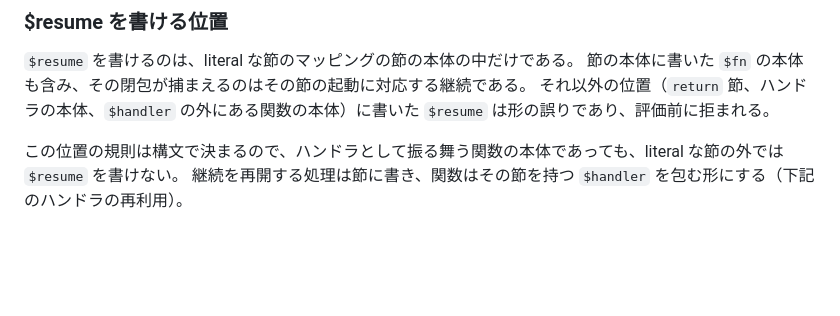
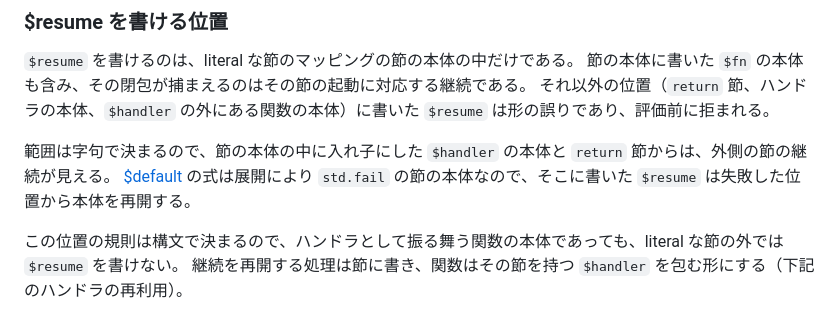
Before and after one commit to rinse/effectful-yaml, a Markdown page: docs/reference/handler.md, the part around the change. Drawn GitHub-style; blank space fills up the shorter version.

Commit message:
docs: reference に $resume の字句の範囲と $default の式の中の $resume を書き足す
Claude-Session: https://claude.ai/code/session_017QAyZARVGqLod5Qmr1c6Mr

```diff
--- a/docs/reference/handler.md
+++ b/docs/reference/handler.md
@@ -77,6 +77,9 @@ $in: 本体の式
 `$resume` を書けるのは、literal な節のマッピングの節の本体の中だけである。
 節の本体に書いた `$fn` の本体も含み、その閉包が捕まえるのはその節の起動に対応する継続である。
 それ以外の位置（`return` 節、ハンドラの本体、`$handler` の外にある関数の本体）に書いた `$resume` は形の誤りであり、評価前に拒まれる。
+
+範囲は字句で決まるので、節の本体の中に入れ子にした `$handler` の本体と `return` 節からは、外側の節の継続が見える。
+[$default](default.md) の式は展開により `std.fail` の節の本体なので、そこに書いた `$resume` は失敗した位置から本体を再開する。
 
 この位置の規則は構文で決まるので、ハンドラとして振る舞う関数の本体であっても、literal な節の外では `$resume` を書けない。
 継続を再開する処理は節に書き、関数はその節を持つ `$handler` を包む形にする（下記のハンドラの再利用）。
```
Also changed, not shown: docs/reference/default.md (+1 -0 lines).
